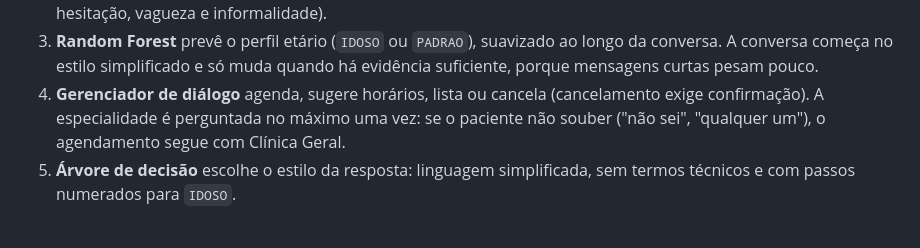
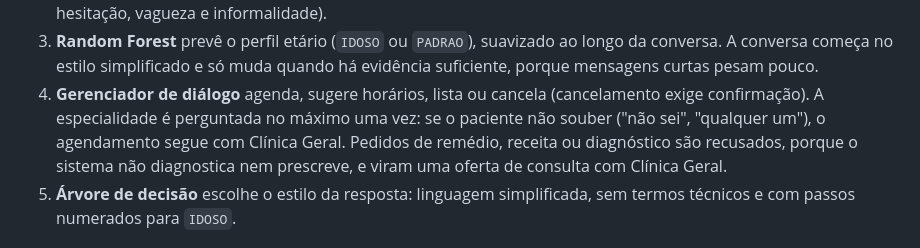
Before and after one commit to Vinicius-Oliveira-R/Desenvolvimento-de-uma-Assistente-Virtual, a Markdown page: README.md, the part around the change. Rendered like a GitHub page.

Commit message:
docs: registra no README a recusa de diagnósticos e prescrições

```diff
--- a/README.md
+++ b/README.md
@@ -42,7 +42,7 @@ Pipeline do assistente (`POST /api/assistant/chat`):
 1. **spaCy** extrai intenção (Matcher) e entidades (EntityRuler): especialidade, médico, data, período, hora e turno. Quando o paciente descreve um sintoma ou usa um termo popular ("dor nas costas", "consulta do coração"), a especialidade é inferida pelo dicionário `SINTOMAS_E_TERMOS_COLOQUIAIS`.
 2. **Heurísticas de Nielsen** transformam a mensagem em um vetor numérico (taxa de erros, complexidade, hesitação, vagueza e informalidade).
 3. **Random Forest** prevê o perfil etário (`IDOSO` ou `PADRAO`), suavizado ao longo da conversa. A conversa começa no estilo simplificado e só muda quando há evidência suficiente, porque mensagens curtas pesam pouco.
-4. **Gerenciador de diálogo** agenda, sugere horários, lista ou cancela (cancelamento exige confirmação). A especialidade é perguntada no máximo uma vez: se o paciente não souber ("não sei", "qualquer um"), o agendamento segue com Clínica Geral.
+4. **Gerenciador de diálogo** agenda, sugere horários, lista ou cancela (cancelamento exige confirmação). A especialidade é perguntada no máximo uma vez: se o paciente não souber ("não sei", "qualquer um"), o agendamento segue com Clínica Geral. Pedidos de remédio, receita ou diagnóstico são recusados, porque o sistema não diagnostica nem prescreve, e viram uma oferta de consulta com Clínica Geral.
 5. **Árvore de decisão** escolhe o estilo da resposta: linguagem simplificada, sem termos técnicos e com passos numerados para `IDOSO`.
 
 ## Instalação
```
